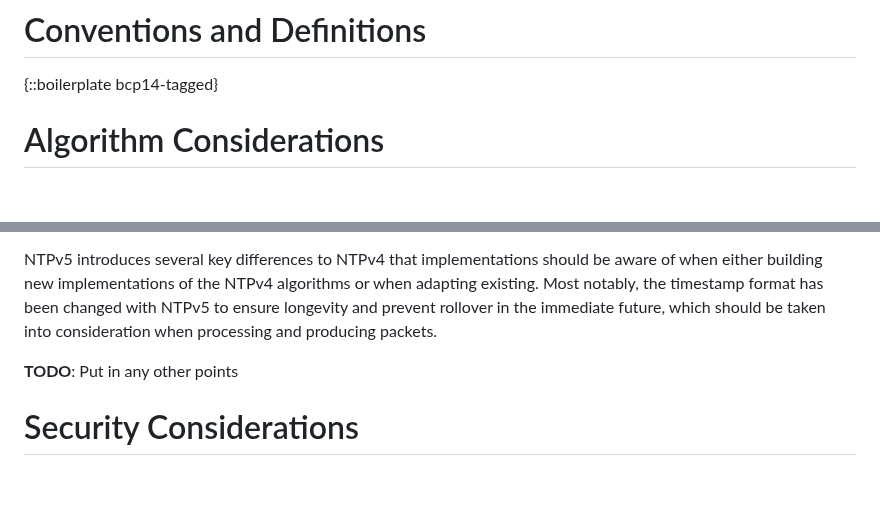
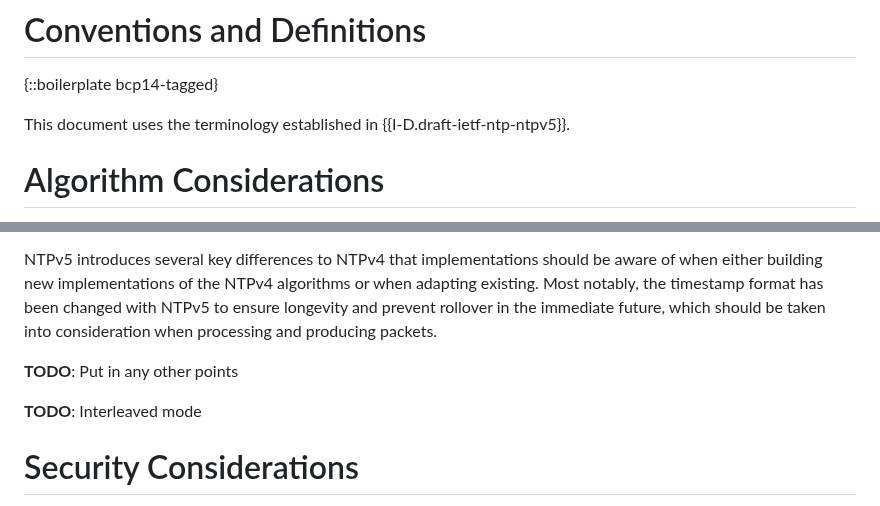
Before and after one commit to signalsforgranted/draft-grant-ntp-ntpv5-algorithms, a Markdown page: draft-grant-ntp-ntpv5-algorithms.md, 2 parts joined by grey strips. Drawn GitHub-style; blank space fills up the shorter version.

Commit message:
ntpv5-05 has terminology now

```diff
--- a/draft-grant-ntp-ntpv5-algorithms.md
+++ b/draft-grant-ntp-ntpv5-algorithms.md
@@ -56,6 +56,8 @@ The decoupling of algorithms to the wire protocol is not new - PTP [IEEE1588] ha
 
 {::boilerplate bcp14-tagged}
 
+This document uses the terminology established in {{I-D.draft-ietf-ntp-ntpv5}}.
+
 # Algorithm Considerations
 
 **TODO**: General considerations, including interop (When Algorithms Collide)
@@ -84,6 +86,8 @@ NTPv5 introduces several key differences to NTPv4 that implementations should be
 
 **TODO**: Put in any other points
 
+**TODO**: Interleaved mode
+
 # Security Considerations
 
 General security considerations for time protocols are discussed in RFC 7384 [RFC7384], and security considerations specific to NTPv5 [I-D.draft-ietf-ntp-ntpv5] should also be noted. Not all threats can be sufficiently mitigated through the use of algorithms, for example packet manipulation, spoofing, and cryptographic performance attacks may be better mitigated through the use of authenticated encryption via NTS [RFC8915].
```
